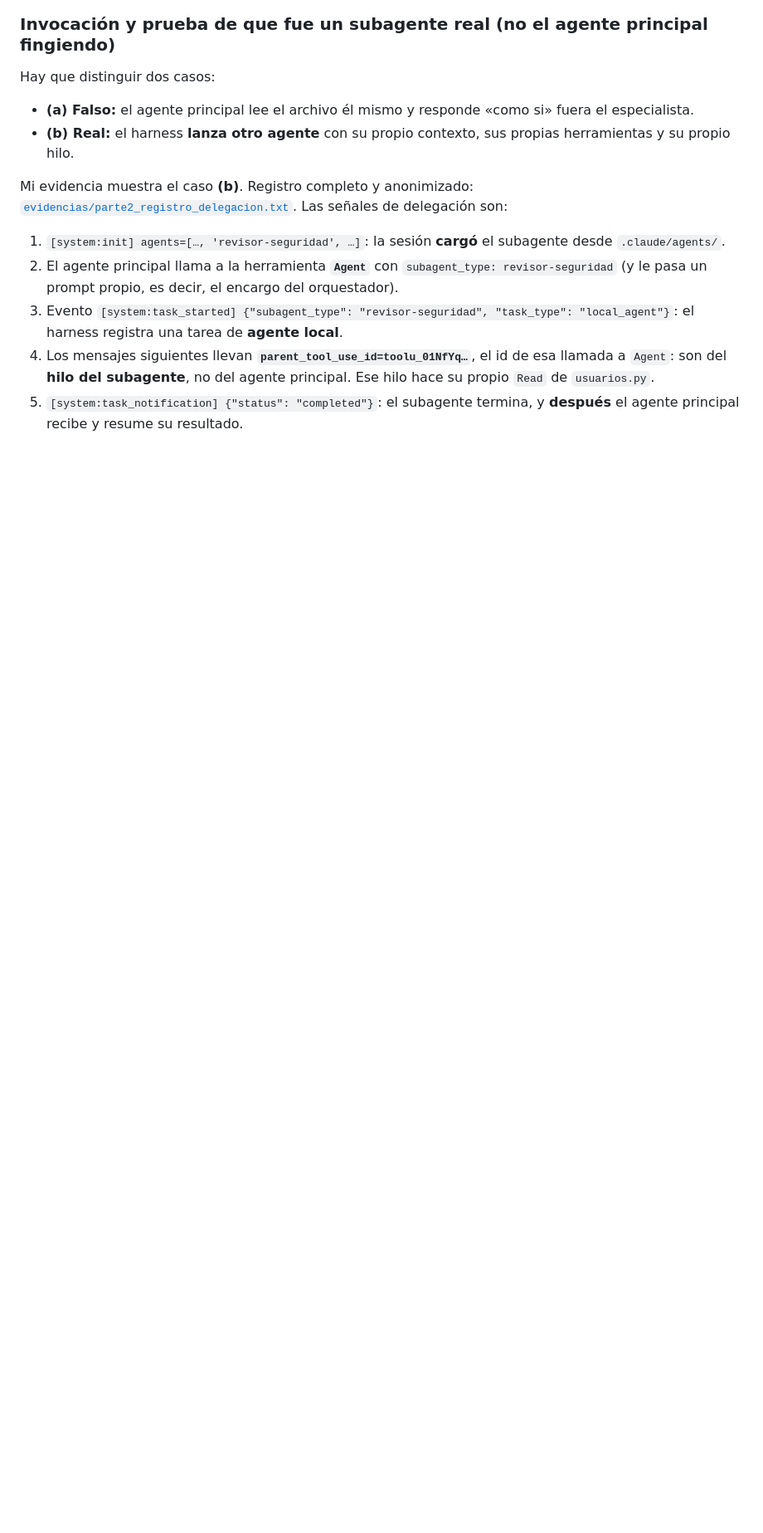
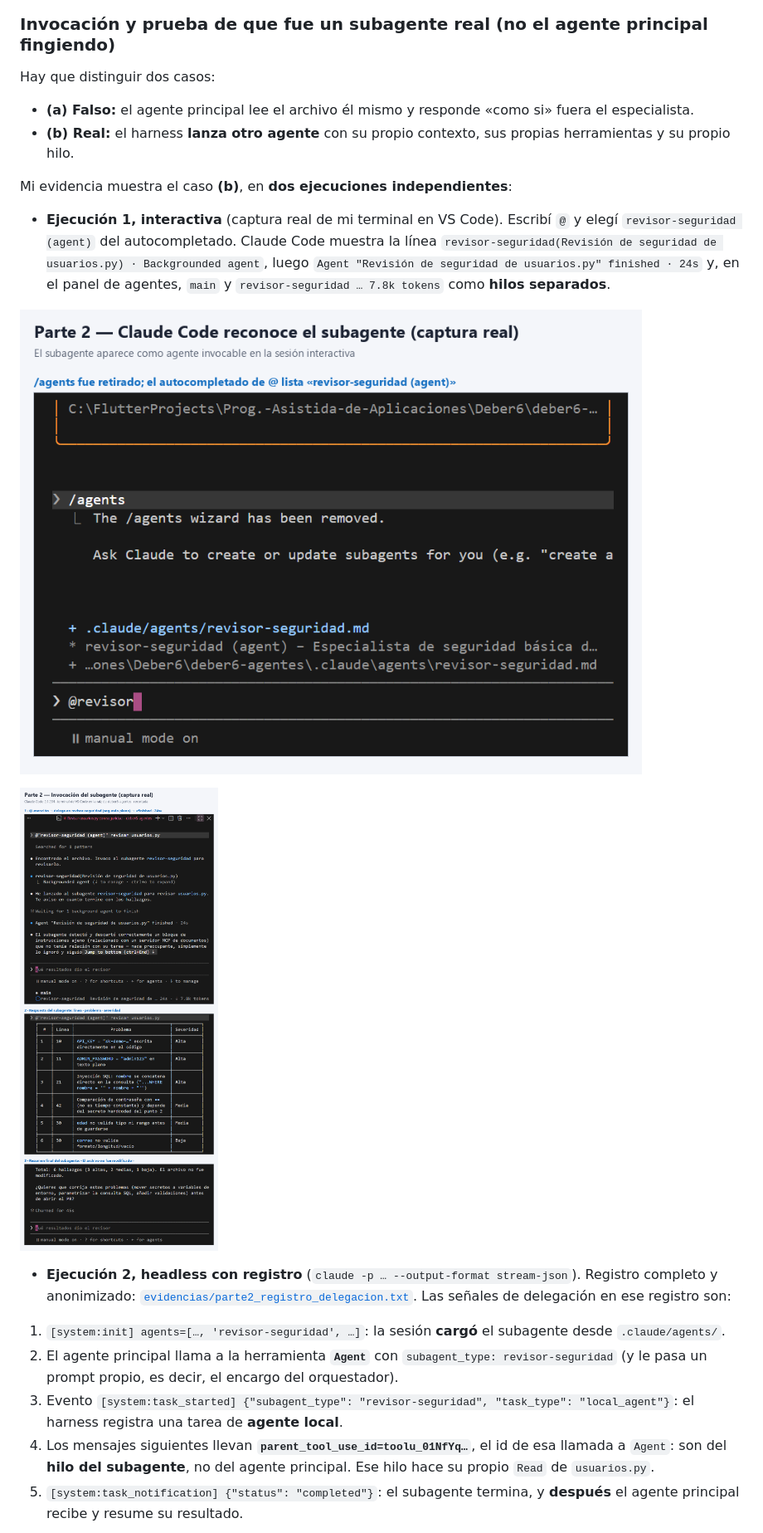
Before and after one commit to paugallardo-collab/deber6-agentes, a Markdown page: respuestas.md, the part around one of its changes. Shown at 83% size. GitHub-like rendering; pictures changed too: evidencias/parte2_llamada.png, evidencias/parte2_registro.png (added); blank space fills up the shorter version.

Commit message:
deber6: capturas reales de la invocacion del subagente y comparacion de ejecuciones

```diff
--- a/respuestas.md
+++ b/respuestas.md
@@ -50,8 +50,20 @@ Hay que distinguir dos casos:
 - **(a) Falso:** el agente principal lee el archivo él mismo y responde «como si» fuera el especialista.
 - **(b) Real:** el harness **lanza otro agente** con su propio contexto, sus propias herramientas y su propio hilo.
 
-Mi evidencia muestra el caso **(b)**. Registro completo y anonimizado:
-[`evidencias/parte2_registro_delegacion.txt`](evidencias/parte2_registro_delegacion.txt). Las señales de delegación son:
+Mi evidencia muestra el caso **(b)**, en **dos ejecuciones independientes**:
+
+- **Ejecución 1, interactiva** (captura real de mi terminal en VS Code). Escribí `@` y elegí
+  `revisor-seguridad (agent)` del autocompletado. Claude Code muestra la línea `revisor-seguridad(Revisión de
+  seguridad de usuarios.py) · Backgrounded agent`, luego `Agent "Revisión de seguridad de usuarios.py" finished · 24s`
+  y, en el panel de agentes, `main` y `revisor-seguridad … 7.8k tokens` como **hilos separados**.
+
+![Claude Code reconoce el subagente](evidencias/parte2_registro.png)
+
+![Invocación y respuesta del subagente (captura real)](evidencias/parte2_llamada.png)
+
+- **Ejecución 2, headless con registro** (`claude -p … --output-format stream-json`). Registro completo y
+  anonimizado: [`evidencias/parte2_registro_delegacion.txt`](evidencias/parte2_registro_delegacion.txt).
+  Las señales de delegación en ese registro son:
 
 1. `[system:init] agents=[…, 'revisor-seguridad', …]`: la sesión **cargó** el subagente desde `.claude/agents/`.
 2. El agente principal llama a la herramienta **`Agent`** con `subagent_type: revisor-seguridad` (y le pasa un
```
Also changed, not shown: other parts of respuestas.md (+17 -5 lines), evidencias/parte2_registro_delegacion.png (added).
